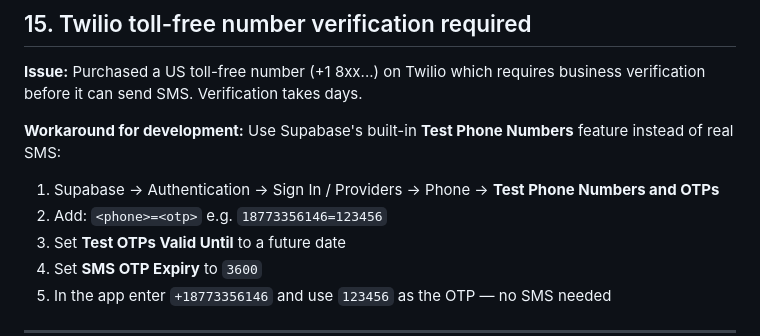
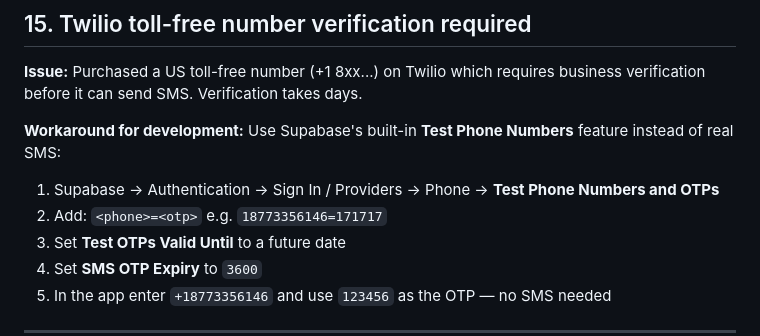
Before and after one commit to Space-Paragon1/RePark, a Markdown page: docs/TROUBLESHOOTING.md, the part around the change. Drawn GitHub-style.

Commit message:
Fix typo in troubleshooting documentation

```diff
--- a/docs/TROUBLESHOOTING.md
+++ b/docs/TROUBLESHOOTING.md
@@ -237,7 +237,7 @@ Purchased a US toll-free number (+1 8xx...) on Twilio which requires business ve
 **Workaround for development:**
 Use Supabase's built-in **Test Phone Numbers** feature instead of real SMS:
 1. Supabase → Authentication → Sign In / Providers → Phone → **Test Phone Numbers and OTPs**
-2. Add: `<phone>=<otp>` e.g. `18773356146=123456`
+2. Add: `<phone>=<otp>` e.g. `18773356146=171717`
 3. Set **Test OTPs Valid Until** to a future date
 4. Set **SMS OTP Expiry** to `3600`
 5. In the app enter `+18773356146` and use `123456` as the OTP — no SMS needed
```
